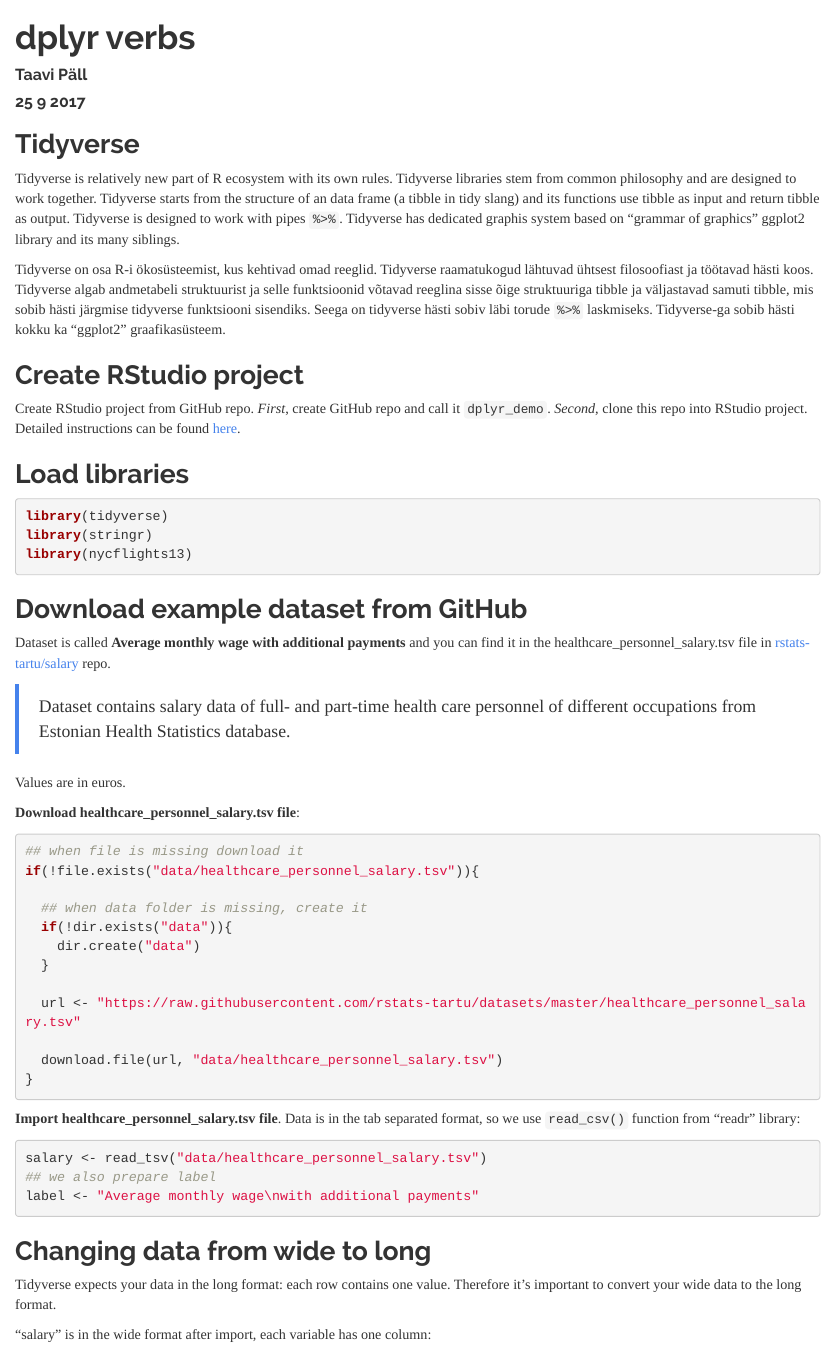
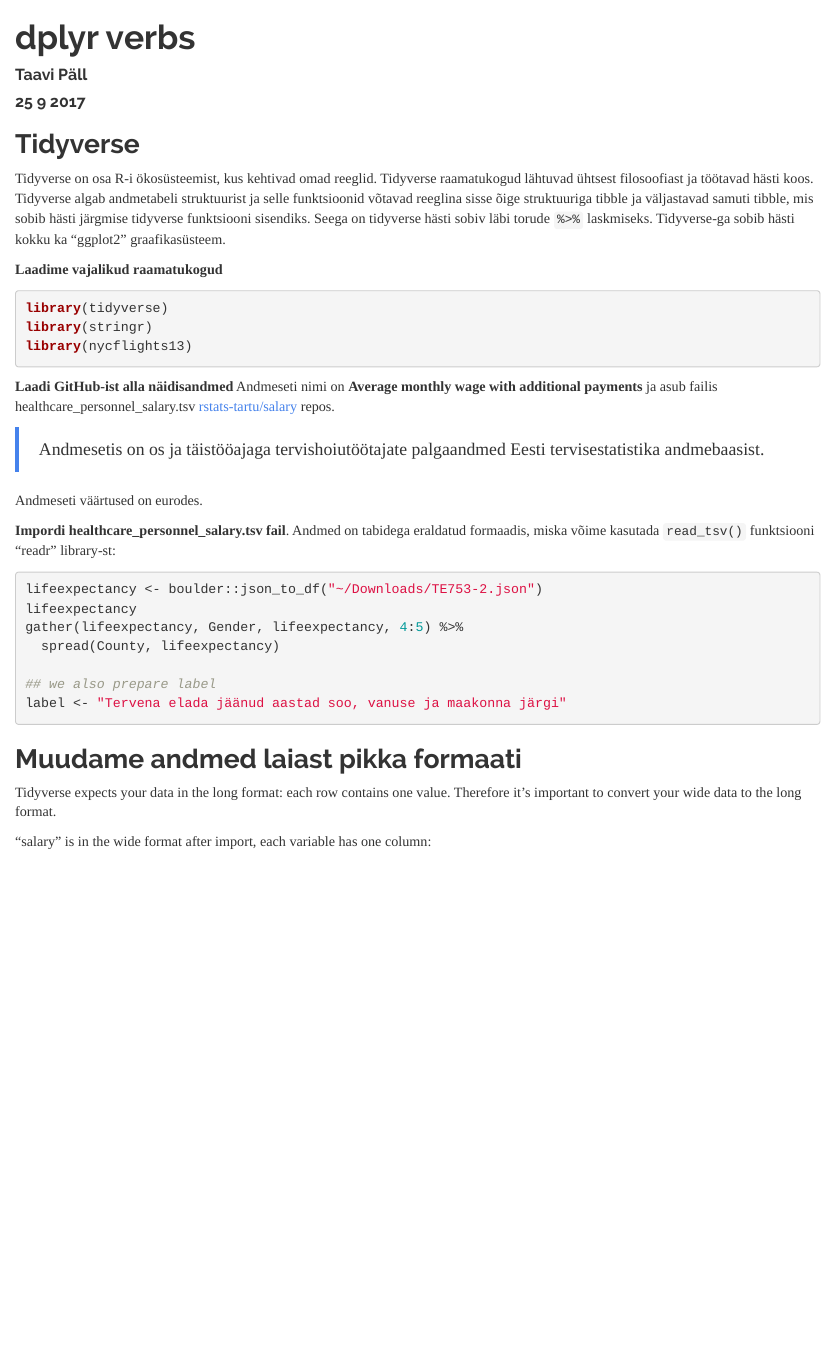
Before and after one commit to rstats-tartu/five-verbs, an R Markdown document (index.Rmd): the page in a window 1100 px wide, from its top. Rendered offline with R 4.5, knitr and Pandoc, with nearby package versions.

Commit message:
change dataset

````diff
--- a/index.Rmd
+++ b/index.Rmd
@@ -14,26 +14,13 @@
 
 ## Tidyverse
 
-Tidyverse is relatively new part of R ecosystem with its own rules.
-Tidyverse libraries stem from common philosophy and are designed to work together.
-Tidyverse starts from the structure of an data frame (a tibble in tidy slang) and its functions use tibble as input and return tibble as output.
-Tidyverse is designed to work with pipes `%>%`.
-Tidyverse has dedicated graphis system based on "grammar of graphics" ggplot2 library and its many siblings.
-
 Tidyverse on osa R-i ökosüsteemist, kus kehtivad omad reeglid.
 Tidyverse raamatukogud lähtuvad ühtsest filosoofiast ja töötavad hästi koos.
 Tidyverse algab andmetabeli struktuurist ja selle funktsioonid võtavad reeglina sisse õige struktuuriga tibble ja väljastavad samuti tibble, mis sobib hästi järgmise tidyverse funktsiooni sisendiks.
 Seega on tidyverse hästi sobiv läbi torude `%>%` laskmiseks.
 Tidyverse-ga sobib hästi kokku ka "ggplot2" graafikasüsteem.
 
-## Create RStudio project
-Create RStudio project from GitHub repo.
-*First*, create GitHub repo and call it `dplyr_demo`.
-*Second*, clone this repo into RStudio project.
-Detailed instructions can be found [here](https://rstats-tartu.github.io/createrstudioprojectfromgithub/).
-
-## Load libraries
-
+**Laadime vajalikud raamatukogud**
 ```{r}
 library(tidyverse)
 library(stringr)
@@ -41,40 +28,27 @@
 ```
 
 
-## Download example dataset from GitHub
-Dataset is called **Average monthly wage with additional payments** and you can find it in the healthcare_personnel_salary.tsv file in [rstats-tartu/salary](https://github.com/rstats-tartu/salary) repo.
+**Laadi GitHub-ist alla näidisandmed**
+Andmeseti nimi on **Average monthly wage with additional payments** ja asub failis healthcare_personnel_salary.tsv [rstats-tartu/salary](https://github.com/rstats-tartu/salary) repos.
 
->Dataset contains salary data of full- and part-time health care personnel of different occupations from Estonian Health Statistics database.
+>Andmesetis on os ja täistööajaga tervishoiutöötajate palgaandmed Eesti tervisestatistika andmebaasist.
 
-Values are in euros.
+Andmeseti väärtused on eurodes.
 
-**Download healthcare_personnel_salary.tsv file**:
+**Impordi healthcare_personnel_salary.tsv fail**.
+Andmed on tabidega eraldatud formaadis, miska võime kasutada `read_tsv()` funktsiooni "readr" library-st:
 ```{r}
-## when file is missing download it
-if(!file.exists("data/healthcare_personnel_salary.tsv")){
+lifeexpectancy <- boulder::json_to_df("~/Downloads/TE753-2.json")
+lifeexpectancy
+gather(lifeexpectancy, Gender, lifeexpectancy, 4:5) %>%
+  spread(County, lifeexpectancy)
 
-  ## when data folder is missing, create it
-  if(!dir.exists("data")){
-    dir.create("data")
-  }
-
-  url <- "https://raw.githubusercontent.com/rstats-tartu/datasets/master/healthcare_personnel_salary.tsv"
-
-  download.file(url, "data/healthcare_personnel_salary.tsv")
-}
+## we also prepare label
+label <- "Tervena elada jäänud aastad soo, vanuse ja maakonna järgi"
 ```
 
 
-**Import healthcare_personnel_salary.tsv file**.
-Data is in the tab separated format, so we use `read_csv()` function from "readr" library:
-```{r}
-salary <- read_tsv("data/healthcare_personnel_salary.tsv")
-## we also prepare label
-label <- "Average monthly wage\nwith additional payments"
-```
-
-
-## Changing data from wide to long
+## Muudame andmed laiast pikka formaati
 
 Tidyverse expects your data in the long format: each row contains one value.
 Therefore it's important to convert your wide data to the long format.
````
